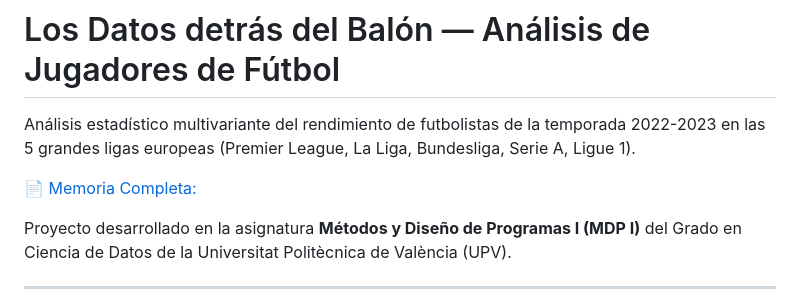
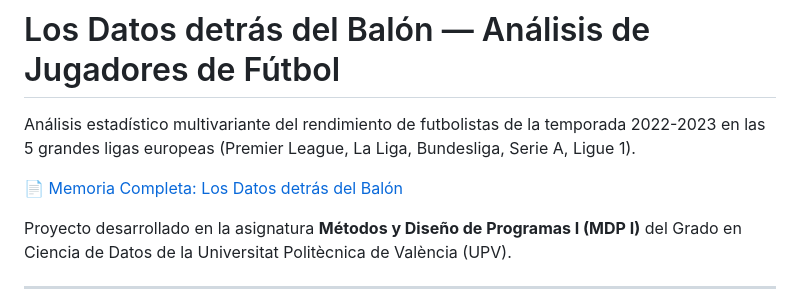
Before and after one commit to JorgeAcin/football-player-analytics, a Markdown page: README.md, the part around the change. Rendered like a GitHub page.

```diff
--- a/README.md
+++ b/README.md
@@ -2,7 +2,7 @@
 
 Análisis estadístico multivariante del rendimiento de futbolistas de la temporada 2022-2023 en las 5 grandes ligas europeas (Premier League, La Liga, Bundesliga, Serie A, Ligue 1).
 
-📄 [Memoria Completa:](./docs/Proyecto_Los_Datos_detras_del_Balon.pdf)
+📄 [Memoria Completa: Los Datos detrás del Balón](./docs/Proyecto_Los_Datos_detras_del_Balon.pdf)
 
 Proyecto desarrollado en la asignatura **Métodos y Diseño de Programas I (MDP I)** del Grado en Ciencia de Datos de la Universitat Politècnica de València (UPV).
 
```
